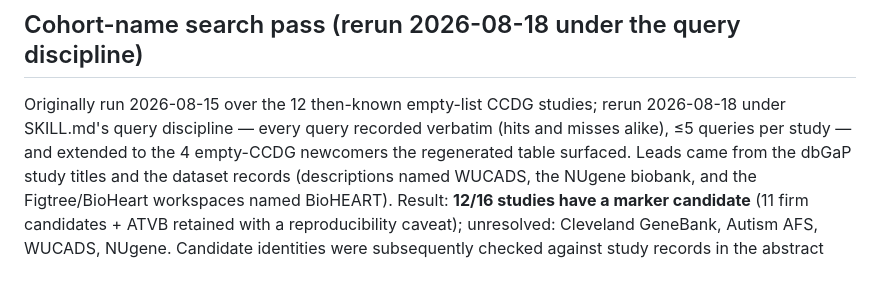
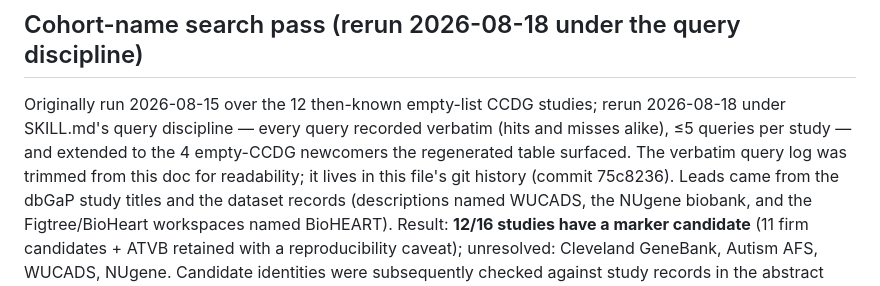
Before and after one commit to DataBiosphere/meta-disco, a Markdown page: docs/studies/anvil-phs-marker-papers.md, the part around one of its changes. GitHub-like rendering.

```diff
--- a/docs/studies/anvil-phs-marker-papers.md
+++ b/docs/studies/anvil-phs-marker-papers.md
@@ -124,7 +124,9 @@ papers predate the CCDG deposit. Run below.
 Originally run 2026-08-15 over the 12 then-known empty-list CCDG studies;
 rerun 2026-08-18 under SKILL.md's query discipline — every query recorded
 verbatim (hits and misses alike), ≤5 queries per study — and extended to
-the 4 empty-CCDG newcomers the regenerated table surfaced. Leads came
+the 4 empty-CCDG newcomers the regenerated table surfaced. The verbatim
+query log was trimmed from this doc for readability; it lives in this
+file's git history (commit 75c8236). Leads came
 from the dbGaP study titles and the dataset records (descriptions named
 WUCADS, the NUgene biobank, and the Figtree/BioHeart workspaces named
 BioHEART). Result: **12/16 studies have a marker candidate** (11 firm
```
Also changed, not shown: other parts of docs/studies/anvil-phs-marker-papers.md (+54 -73 lines), docs/studies/findings.md (+1 -1 lines).
